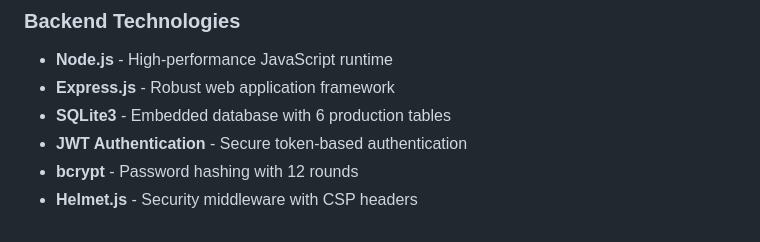
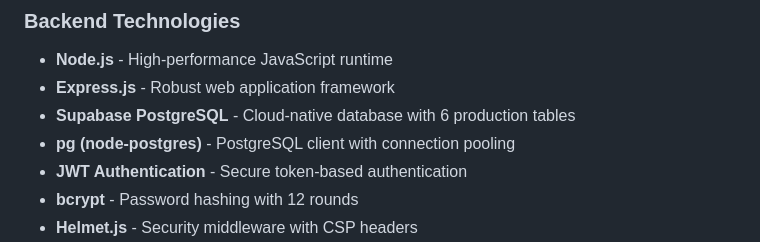
Before and after one commit to Steel-tech/Steel-Onboarding-App, a Markdown page: README.md, the part around the change. GitHub-like rendering.

Commit message:
docs: update README update documentation  (modified 1 files)
🤖 Auto-committed by Claude Code
Files changed: 1
Generated: 2025-09-12 11:23:02

```diff
--- a/README.md
+++ b/README.md
@@ -38,7 +38,8 @@ A comprehensive, enterprise-grade **full-stack web application** specifically de
 
 - **Node.js** - High-performance JavaScript runtime
 - **Express.js** - Robust web application framework
-- **SQLite3** - Embedded database with 6 production tables
+- **Supabase PostgreSQL** - Cloud-native database with 6 production tables
+- **pg (node-postgres)** - PostgreSQL client with connection pooling
 - **JWT Authentication** - Secure token-based authentication
 - **bcrypt** - Password hashing with 12 rounds
 - **Helmet.js** - Security middleware with CSP headers
```
